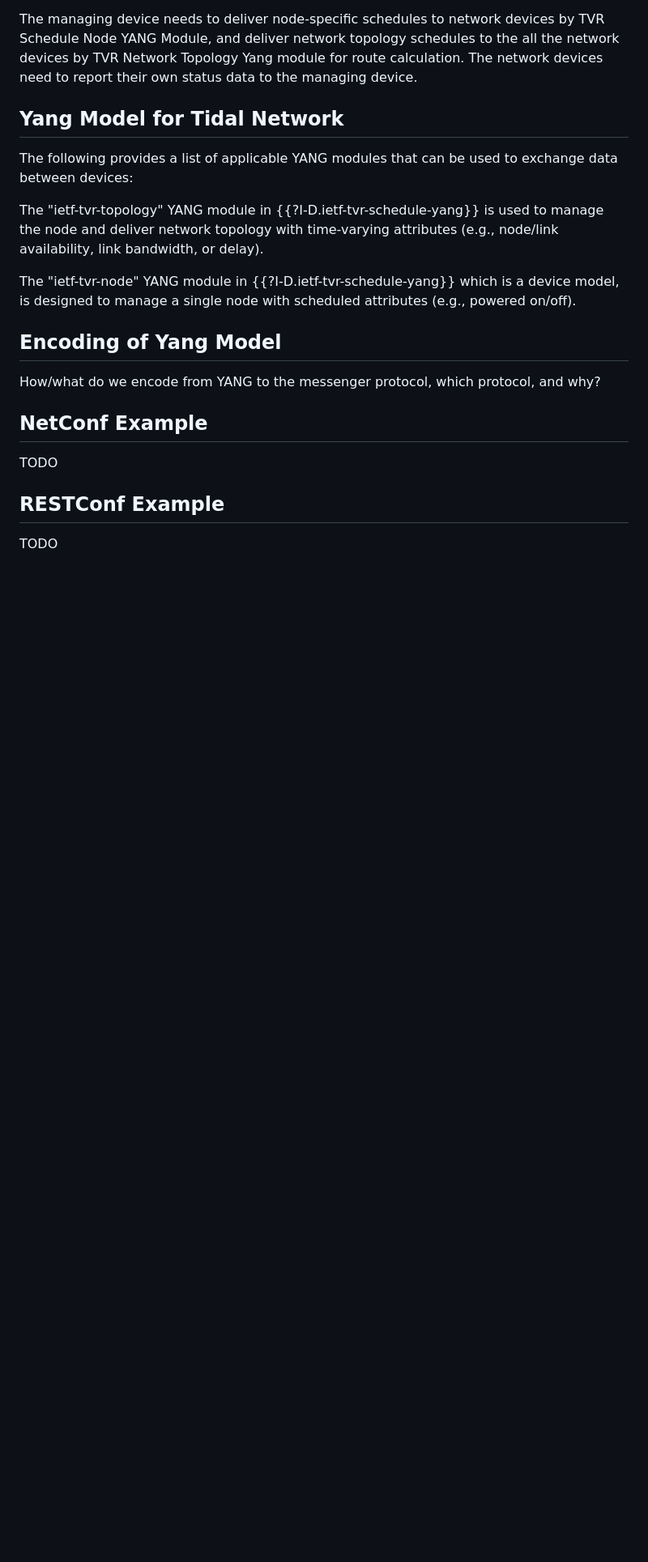
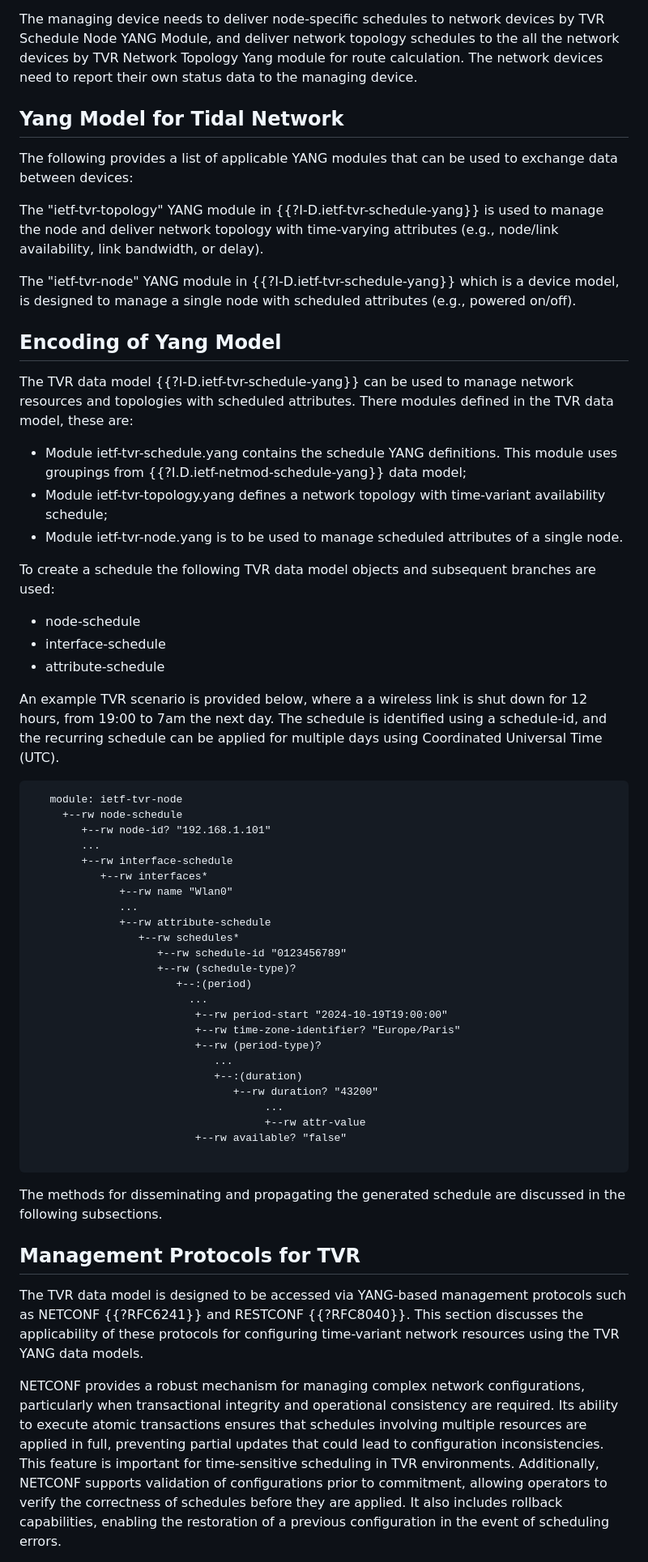
Before and after one commit to zhangli-abcd/TVR-Applicability, a Markdown page: draft-zdm-tvr-applicability.md, the part around one of its changes. Shown at 81% size. Rendered like a GitHub page; blank space fills up the shorter version.

Commit message:
Update draft-zdm-tvr-applicability.md
Merge Dan's contributions

```diff
--- a/draft-zdm-tvr-applicability.md
+++ b/draft-zdm-tvr-applicability.md
@@ -176,12 +186,62 @@ single node with scheduled attributes (e.g., powered on/off).
 
 ## Encoding of Yang Model
 
-How/what do we encode from YANG to the messenger protocol, which protocol, and why?
+The TVR data model {{?I-D.ietf-tvr-schedule-yang}} can be used to manage network resources and topologies with scheduled
+attributes. There modules defined in the TVR data model, these are:
 
-## NetConf Example
+- Module ietf-tvr-schedule.yang contains the schedule YANG definitions. This module uses groupings from {{?I.D.ietf-netmod-schedule-yang}} data model;
+- Module ietf-tvr-topology.yang defines a network topology with time-variant availability schedule;
+- Module ietf-tvr-node.yang is to be used to manage scheduled attributes of a single node.
 
-TODO
+To create a schedule the following TVR data model objects and subsequent branches are used:
 
-## RESTConf Example
+- node-schedule
+- interface-schedule
+- attribute-schedule
 
-TODO
+An example TVR scenario is provided below, where a a wireless link is shut down for 12 hours, from 19:00 to 7am the next day.
+The schedule is identified using a schedule-id, and the recurring schedule can be applied for multiple days using Coordinated
+Universal Time (UTC).
+
+~~~
+   module: ietf-tvr-node
+     +--rw node-schedule
+        +--rw node-id? "192.168.1.101"
+        ...
+        +--rw interface-schedule
+           +--rw interfaces*
+              +--rw name "Wlan0"
+              ...
+              +--rw attribute-schedule
+                 +--rw schedules*
+                    +--rw schedule-id "0123456789"
+                    +--rw (schedule-type)?
+                       +--:(period)
+                         ...
+                          +--rw period-start "2024-10-19T19:00:00"
+                          +--rw time-zone-identifier? "Europe/Paris"
+                          +--rw (period-type)?
+                             ...
+                             +--:(duration)
+                                +--rw duration? "43200"
+                                     ...
+                                     +--rw attr-value
+                          +--rw available? "false"
+
+~~~
+
+The methods for disseminating and propagating the generated schedule are discussed in the following subsections.
+
+## Management Protocols for TVR
+
+The TVR data model is designed to be accessed via YANG-based management protocols such as NETCONF {{?RFC6241}} and RESTCONF
+{{?RFC8040}}. This section discusses the applicability of these protocols for configuring time-variant network resources
+using the TVR YANG data models.
+
+NETCONF provides a robust mechanism for managing complex network configurations, particularly when transactional integrity
+and operational consistency are required. Its ability to execute atomic transactions ensures that schedules involving
+multiple resources are applied in full, preventing partial updates that could lead to configuration inconsistencies. This
+feature is important for time-sensitive scheduling in TVR environments. Additionally, NETCONF supports validation of
+configurations prior to commitment, allowing operators to verify the correctness of schedules before they are applied.
+It also includes rollback capabilities, enabling the restoration of a previous configuration in the event of scheduling errors.
+
```
Also changed, not shown: other parts of draft-zdm-tvr-applicability.md (+43 -4 lines).
